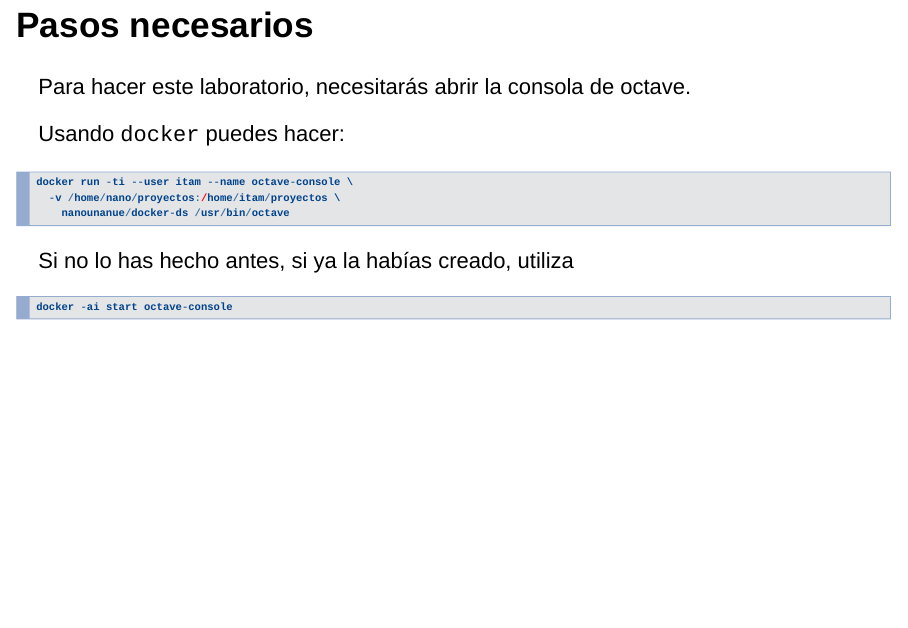
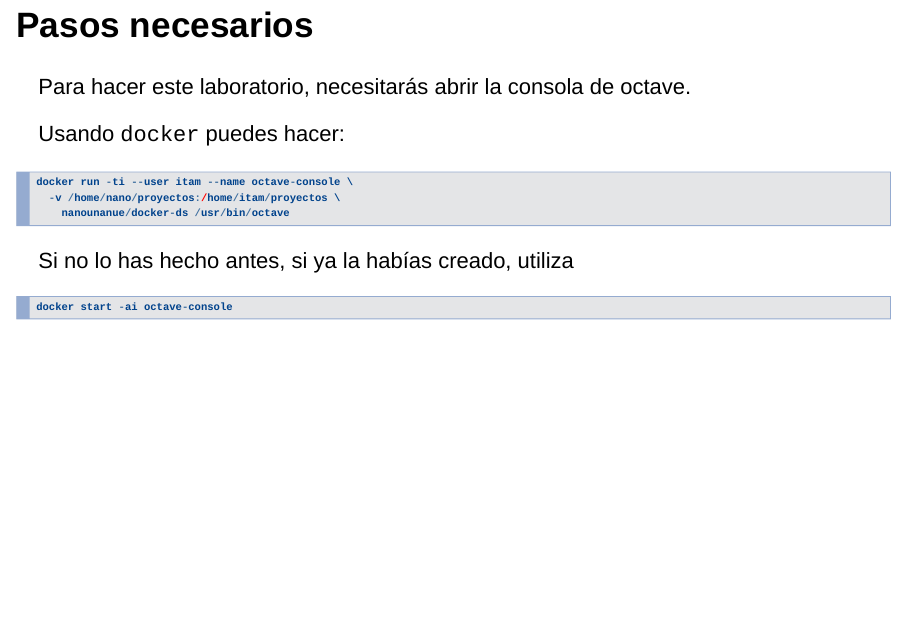
Before and after one commit to terandes/mate-computacional, an R Markdown document (lecture_2/3-octave_tour.Rmd): page 2 of 17. Rendered offline with R 4.5, knitr and Pandoc, with nearby package versions; drawn as Slidy slides in place of the format the file asks for.

Commit message:
Update 3-octave_tour.Rmd
Estaba al revés el argumento

````diff
--- a/lecture_2/3-octave_tour.Rmd
+++ b/lecture_2/3-octave_tour.Rmd
@@ -20,7 +20,7 @@ docker run -ti --user itam --name octave-console \
 Si no lo has hecho antes, si ya la habías creado, utiliza
 
 ```{r, eval=FALSE}
-docker -ai start octave-console
+docker start -ai octave-console
 ```
 
 
````
